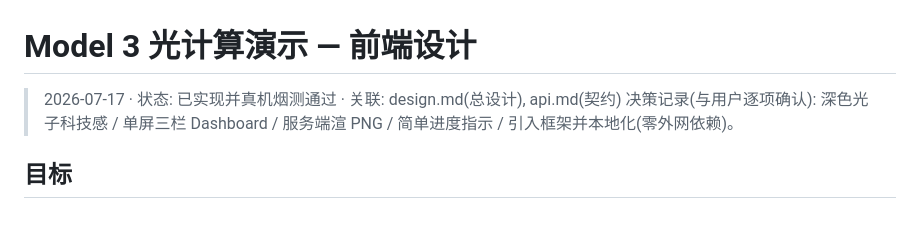
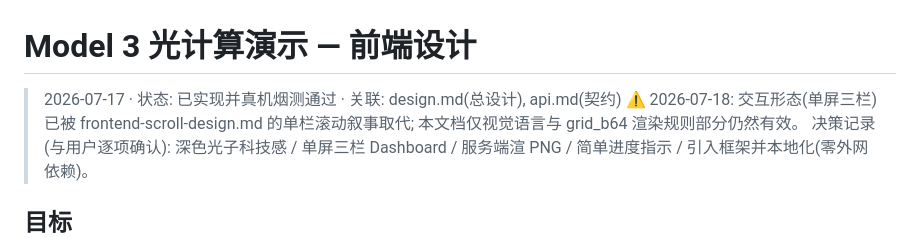
Before and after one commit to lhh010/Optic-SpaceNet-Final, a Markdown page: demo/docs/frontend-design.md, the part around the change. Drawn GitHub-style.

Commit message:
finalize scroll-narrative demo: deprecate 3-column layout docs

```diff
--- a/demo/docs/frontend-design.md
+++ b/demo/docs/frontend-design.md
@@ -1,6 +1,8 @@
 # Model 3 光计算演示 — 前端设计
 
 > 2026-07-17 · 状态: 已实现并真机烟测通过 · 关联: design.md(总设计), api.md(契约)
+> ⚠ 2026-07-18: 交互形态(单屏三栏)已被 frontend-scroll-design.md 的单栏滚动叙事取代;
+> 本文档仅视觉语言与 grid_b64 渲染规则部分仍然有效。
 > 决策记录(与用户逐项确认): 深色光子科技感 / 单屏三栏 Dashboard / 服务端渲 PNG /
 > 简单进度指示 / 引入框架并本地化(零外网依赖)。
 
```
